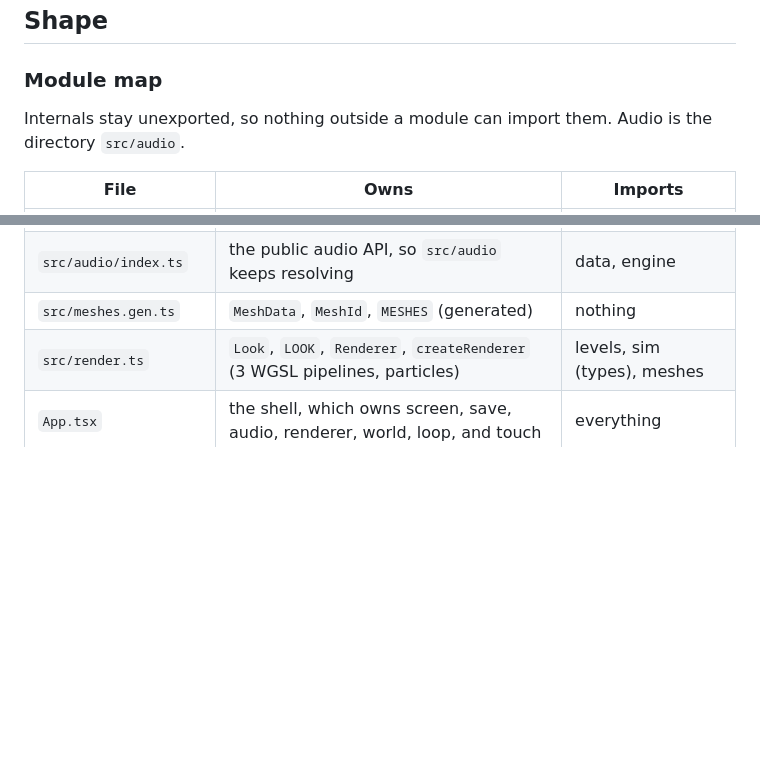
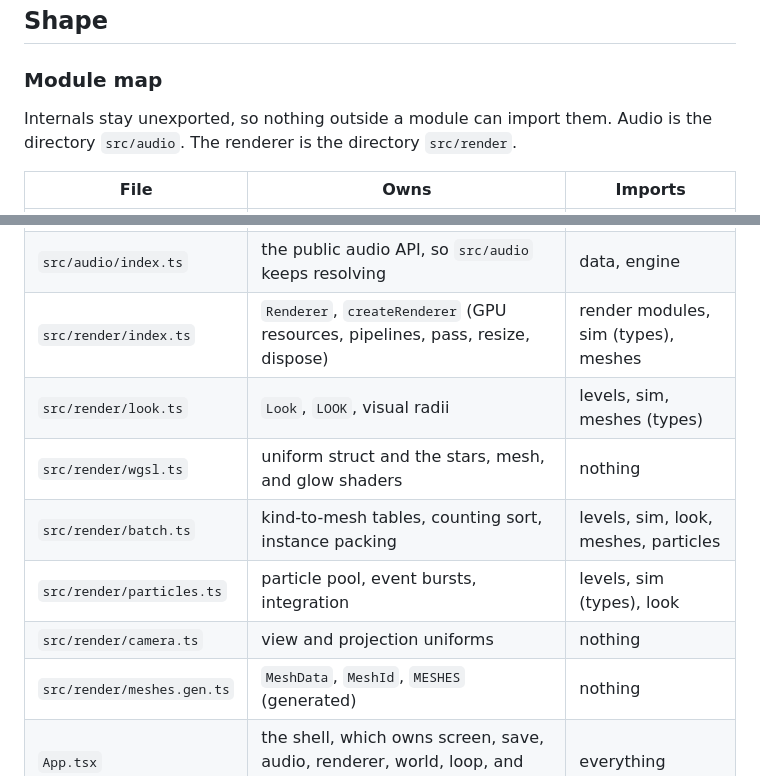
Before and after one commit to Stringsaeed/pewpew, a Markdown page: docs/architecture.md, 2 parts joined by grey strips. Rendered like a GitHub page; blank space fills up the shorter version.

Commit message:
Update the architecture module map for src/render
Co-Authored-By: Claude Fable 5.1 <noreply@anthropic.com>

```diff
--- a/docs/architecture.md
+++ b/docs/architecture.md
@@ -52,7 +52,7 @@ The shape is non-obvious for three reasons. Hermes punishes per-frame allocation
 
 ### Module map
 
-Internals stay unexported, so nothing outside a module can import them. Audio is the directory `src/audio`.
+Internals stay unexported, so nothing outside a module can import them. Audio is the directory `src/audio`. The renderer is the directory `src/render`.
 
 | File | Owns | Imports |
 |---|---|---|
@@ -64,8 +64,13 @@ Internals stay unexported, so nothing outside a module can import them. Audio is
 | `src/audio/data.ts` | `PATCHES`, `SFX`, `SONGS`, `EVENT_SFX` (data) | levels, sim (types) |
 | `src/audio/engine.ts` | `AudioEngine`, `createAudio` (the synth engine, sequencer, voice caps, music state) | sim (types), audio data |
 | `src/audio/index.ts` | the public audio API, so `src/audio` keeps resolving | data, engine |
-| `src/meshes.gen.ts` | `MeshData`, `MeshId`, `MESHES` (generated) | nothing |
-| `src/render.ts` | `Look`, `LOOK`, `Renderer`, `createRenderer` (3 WGSL pipelines, particles) | levels, sim (types), meshes |
+| `src/render/index.ts` | `Renderer`, `createRenderer` (GPU resources, pipelines, pass, resize, dispose) | render modules, sim (types), meshes |
+| `src/render/look.ts` | `Look`, `LOOK`, visual radii | levels, sim, meshes (types) |
+| `src/render/wgsl.ts` | uniform struct and the stars, mesh, and glow shaders | nothing |
+| `src/render/batch.ts` | kind-to-mesh tables, counting sort, instance packing | levels, sim, look, meshes, particles |
+| `src/render/particles.ts` | particle pool, event bursts, integration | levels, sim (types), look |
+| `src/render/camera.ts` | view and projection uniforms | nothing |
+| `src/render/meshes.gen.ts` | `MeshData`, `MeshId`, `MESHES` (generated) | nothing |
 | `App.tsx` | the shell, which owns screen, save, audio, renderer, world, loop, and touch | everything |
 | `scripts/gen-meshes.ts` | mesh generation (`npm run gen:meshes`) | meshes (types) |
 | `scripts/verify-levels.ts` | the CI proof (`npm run verify`) | levels, sim, bot |
```
